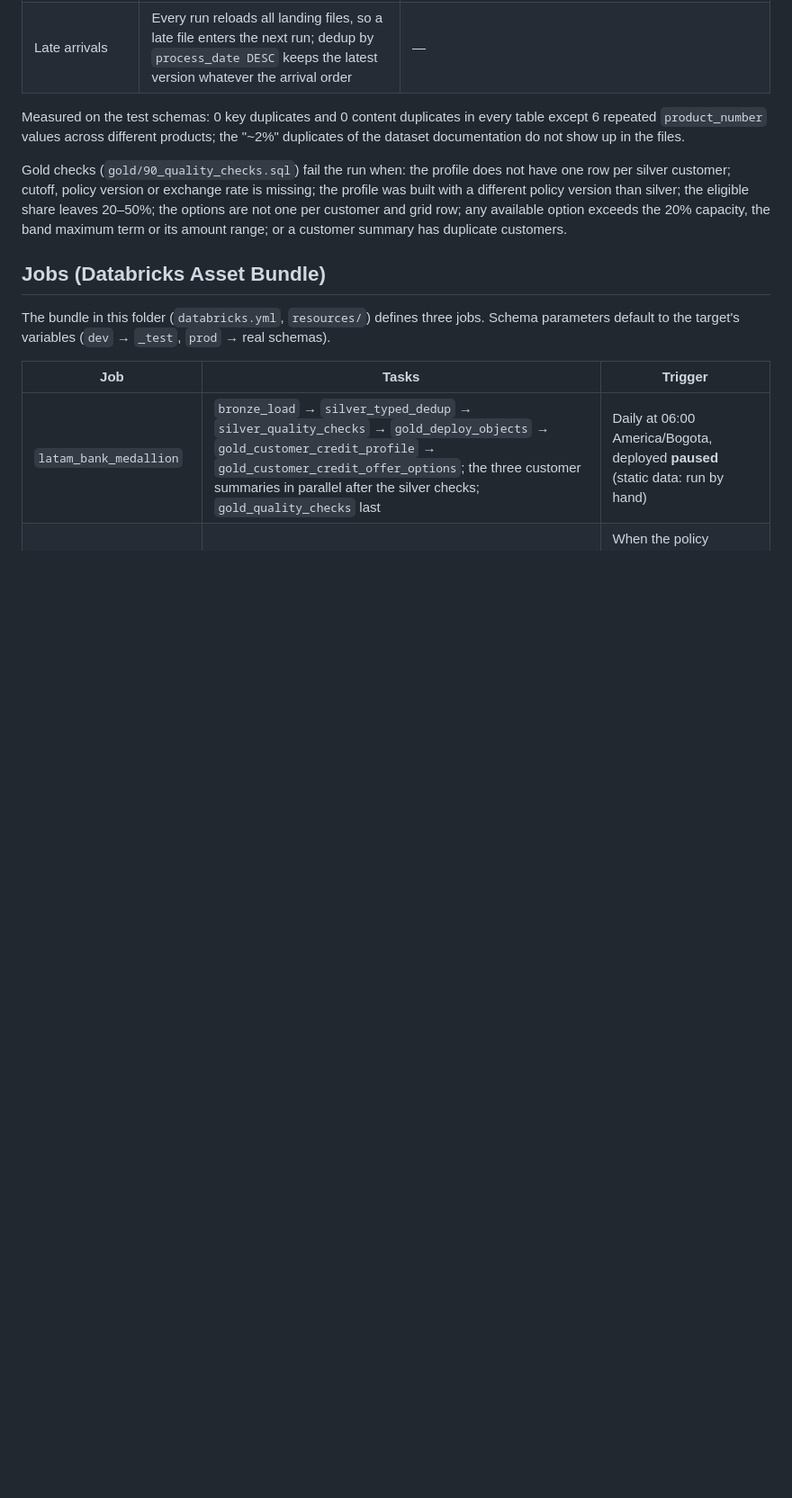
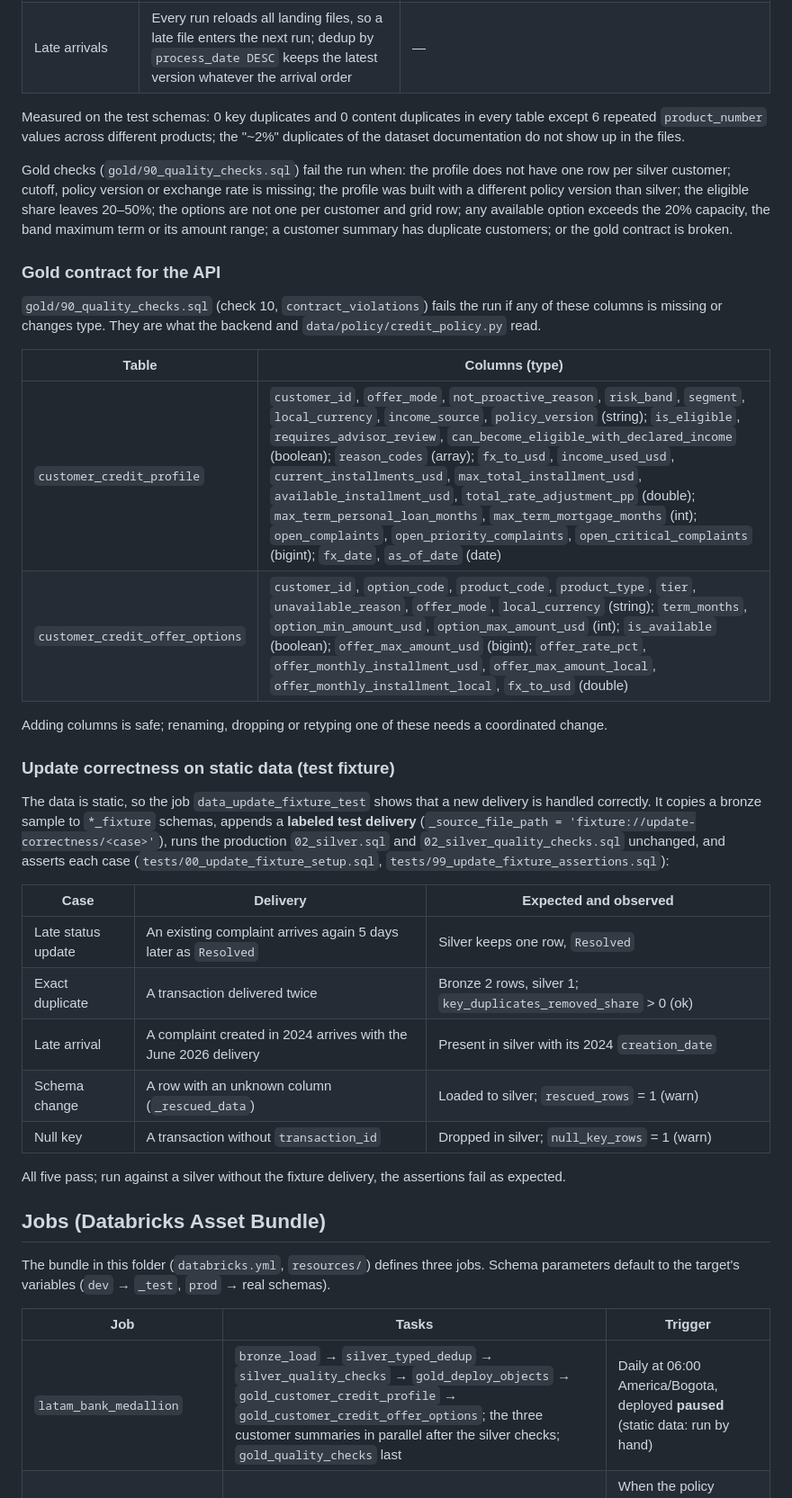
Before and after one commit to sdaguirre/factored-hackathon-2026-unicorn, a Markdown page: data/databricks/README.md, the part around one of its changes. Shown at 90% size. Rendered like a GitHub page; blank space fills up the shorter version.

Commit message:
docs(databricks): document the gold contract and the update fixture

```diff
--- a/data/databricks/README.md
+++ b/data/databricks/README.md
@@ -71,7 +72,37 @@ Gold checks (`gold/90_quality_checks.sql`) fail the run when: the profile does n
 silver customer; cutoff, policy version or exchange rate is missing; the profile was built with a
 different policy version than silver; the eligible share leaves 20–50%; the options are not one per
 customer and grid row; any available option exceeds the 20% capacity, the band maximum term or its
-amount range; or a customer summary has duplicate customers.
+amount range; a customer summary has duplicate customers; or the gold contract is broken.
+
+### Gold contract for the API
+
+`gold/90_quality_checks.sql` (check 10, `contract_violations`) fails the run if any of these columns
+is missing or changes type. They are what the backend and `data/policy/credit_policy.py` read.
+
+| Table | Columns (type) |
+|---|---|
+| `customer_credit_profile` | `customer_id`, `offer_mode`, `not_proactive_reason`, `risk_band`, `segment`, `local_currency`, `income_source`, `policy_version` (string); `is_eligible`, `requires_advisor_review`, `can_become_eligible_with_declared_income` (boolean); `reason_codes` (array<string>); `fx_to_usd`, `income_used_usd`, `current_installments_usd`, `max_total_installment_usd`, `available_installment_usd`, `total_rate_adjustment_pp` (double); `max_term_personal_loan_months`, `max_term_mortgage_months` (int); `open_complaints`, `open_priority_complaints`, `open_critical_complaints` (bigint); `fx_date`, `as_of_date` (date) |
+| `customer_credit_offer_options` | `customer_id`, `option_code`, `product_code`, `product_type`, `tier`, `unavailable_reason`, `offer_mode`, `local_currency` (string); `term_months`, `option_min_amount_usd`, `option_max_amount_usd` (int); `is_available` (boolean); `offer_max_amount_usd` (bigint); `offer_rate_pct`, `offer_monthly_installment_usd`, `offer_max_amount_local`, `offer_monthly_installment_local`, `fx_to_usd` (double) |
+
+Adding columns is safe; renaming, dropping or retyping one of these needs a coordinated change.
+
+### Update correctness on static data (test fixture)
+
+The data is static, so the job `data_update_fixture_test` shows that a new delivery is handled
+correctly. It copies a bronze sample to `*_fixture` schemas, appends a **labeled test delivery**
+(`_source_file_path = 'fixture://update-correctness/<case>'`), runs the production `02_silver.sql`
+and `02_silver_quality_checks.sql` unchanged, and asserts each case
+(`tests/00_update_fixture_setup.sql`, `tests/99_update_fixture_assertions.sql`):
+
+| Case | Delivery | Expected and observed |
+|---|---|---|
+| Late status update | An existing complaint arrives again 5 days later as `Resolved` | Silver keeps one row, `Resolved` |
+| Exact duplicate | A transaction delivered twice | Bronze 2 rows, silver 1; `key_duplicates_removed_share` > 0 (ok) |
+| Late arrival | A complaint created in 2024 arrives with the June 2026 delivery | Present in silver with its 2024 `creation_date` |
+| Schema change | A row with an unknown column (`_rescued_data`) | Loaded to silver; `rescued_rows` = 1 (warn) |
+| Null key | A transaction without `transaction_id` | Dropped in silver; `null_key_rows` = 1 (warn) |
+
+All five pass; run against a silver without the fixture delivery, the assertions fail as expected.
 
 ## Jobs (Databricks Asset Bundle)
 
```
Also changed, not shown: other parts of data/databricks/README.md (+2 -0 lines).
